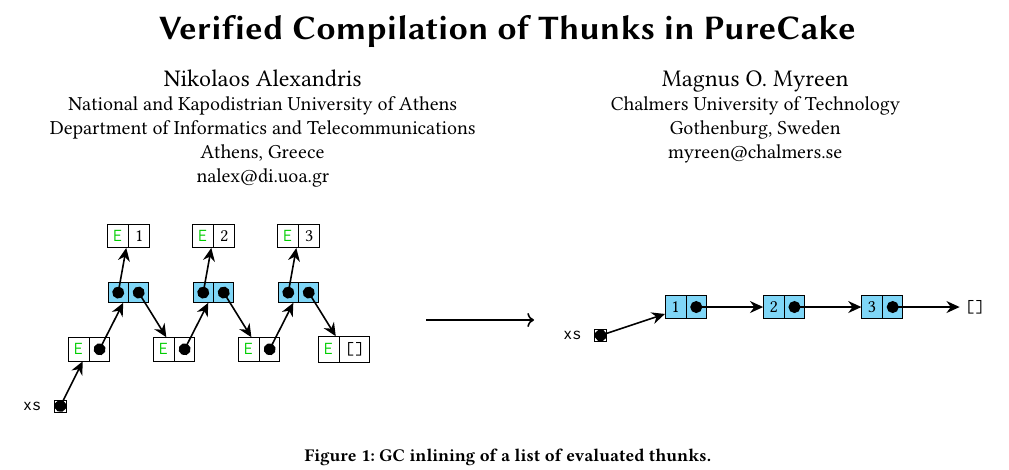
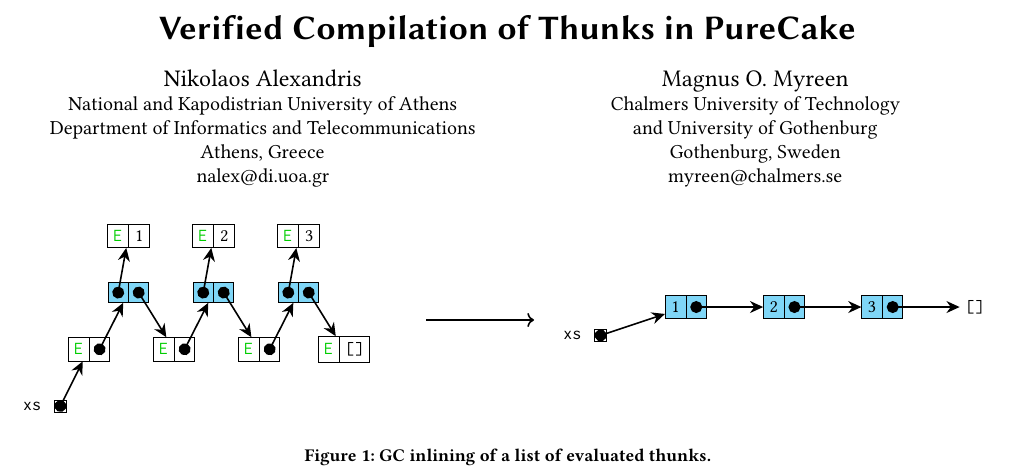
Before and after one commit to nikos-alexandris/paper, a LaTeX paper (Main.tex): part of page 1 of 7, cut so that both start at the same text. Compiled offline with pdfLaTeX.

Commit message:
Adjust my affiliation

```diff
--- a/Main.tex
+++ b/Main.tex
@@ -33,7 +33,7 @@
 
 \author{Magnus O. Myreen}
 \affiliation{%
-  \institution{Chalmers University of Technology}
+  \institution{Chalmers University of Technology\\and University of Gothenburg}
   \city{Gothenburg}
   \country{Sweden}}
 \email{myreen@chalmers.se}
```
